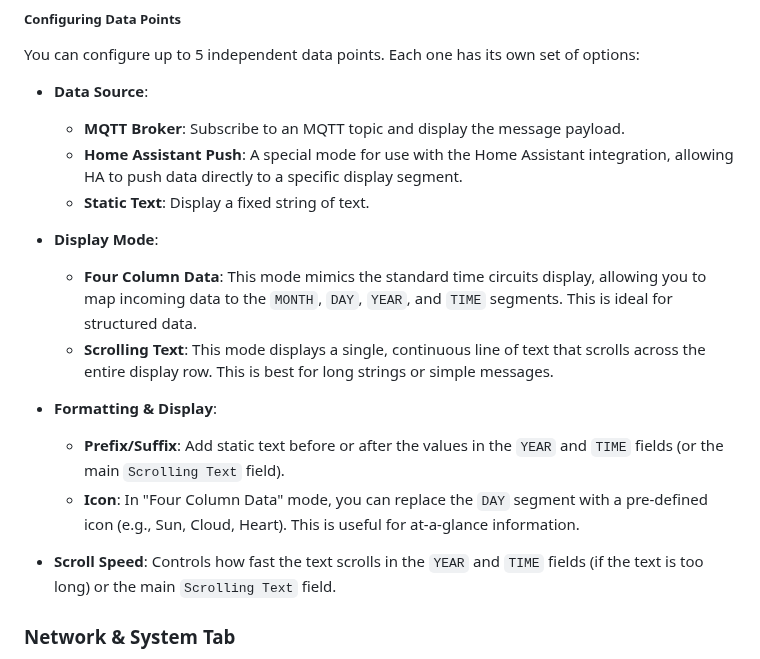
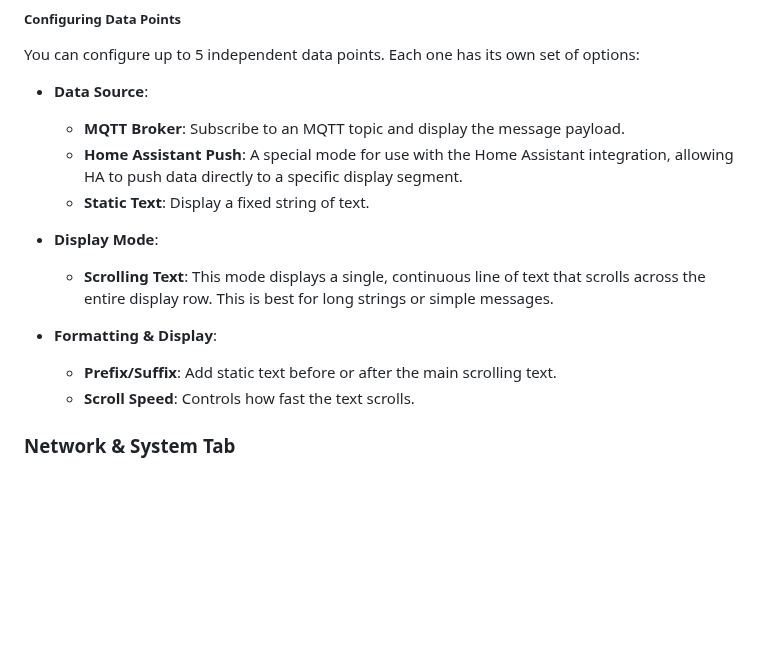
Before and after one commit to rananna/back-to-the-future-timecircuits, a Markdown page: docs/USAGE.md, the part around the change. GitHub-like rendering; blank space fills up the shorter version.

Commit message:
docs: remove discussion of 4-column display mode

```diff
--- a/docs/USAGE.md
+++ b/docs/USAGE.md
@@ -225,14 +225,11 @@ You can configure up to 5 independent data points. Each one has its own set of o
     *   **Static Text**: Display a fixed string of text.
 
 *   **Display Mode**:
-    *   **Four Column Data**: This mode mimics the standard time circuits display, allowing you to map incoming data to the `MONTH`, `DAY`, `YEAR`, and `TIME` segments. This is ideal for structured data.
     *   **Scrolling Text**: This mode displays a single, continuous line of text that scrolls across the entire display row. This is best for long strings or simple messages.
 
 *   **Formatting & Display**:
-    *   **Prefix/Suffix**: Add static text before or after the values in the `YEAR` and `TIME` fields (or the main `Scrolling Text` field).
-    *   **Icon**: In "Four Column Data" mode, you can replace the `DAY` segment with a pre-defined icon (e.g., Sun, Cloud, Heart). This is useful for at-a-glance information.
-
-*   **Scroll Speed**: Controls how fast the text scrolls in the `YEAR` and `TIME` fields (if the text is too long) or the main `Scrolling Text` field.
+    *   **Prefix/Suffix**: Add static text before or after the main scrolling text.
+    *   **Scroll Speed**: Controls how fast the text scrolls.
 
 ### Network & System Tab
 This tab provides information about the device's status and allows you to perform system-level actions.
```
